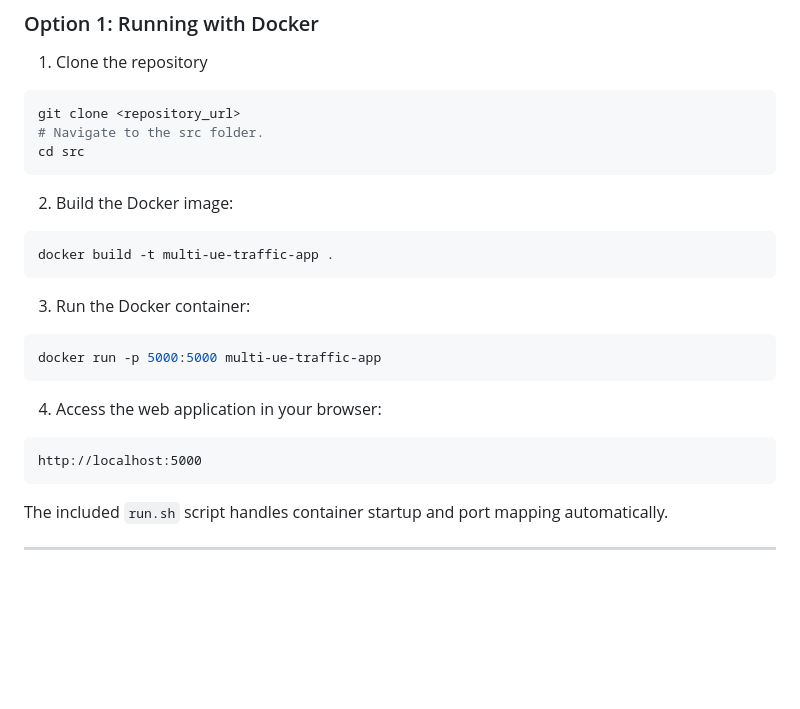
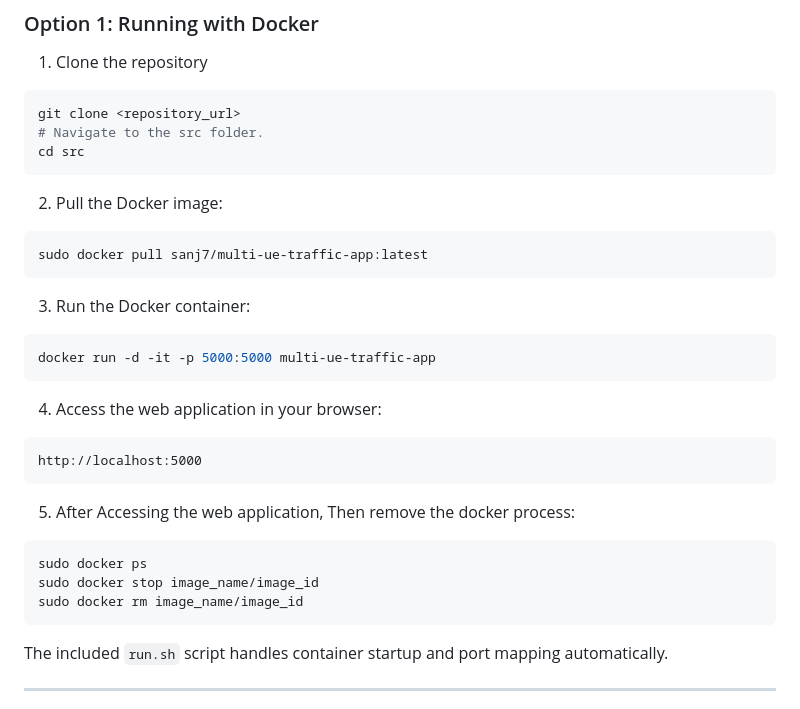
Before and after one commit to sanjay-0506/AI-Multi-Ue-Classification, a Markdown page: README.md, the part around the change. GitHub-like rendering; blank space fills up the shorter version.

````diff
--- a/README.md
+++ b/README.md
@@ -76,22 +76,28 @@ git clone <repository_url>
 cd src
 ```
 
-2. Build the Docker image:
+2. Pull the Docker image:
 
 ```bash
-docker build -t multi-ue-traffic-app .
+sudo docker pull sanj7/multi-ue-traffic-app:latest
 ```
 
 3. Run the Docker container:
 
 ```bash
-docker run -p 5000:5000 multi-ue-traffic-app
+docker run -d -it -p 5000:5000 multi-ue-traffic-app
 ```
 
 4. Access the web application in your browser:
 
 ```
 http://localhost:5000
+```
+5. After Accessing the web application, Then remove the docker process:
+```bash
+sudo docker ps
+sudo docker stop image_name/image_id
+sudo docker rm image_name/image_id
 ```
 
 The included `run.sh` script handles container startup and port mapping automatically.
````
